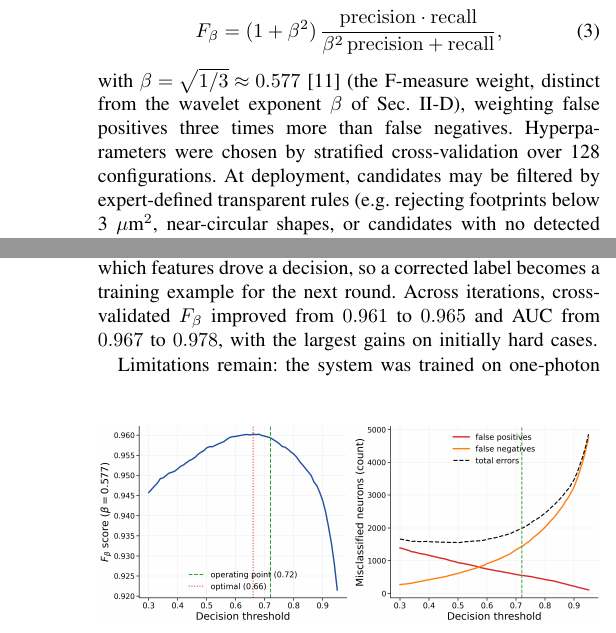
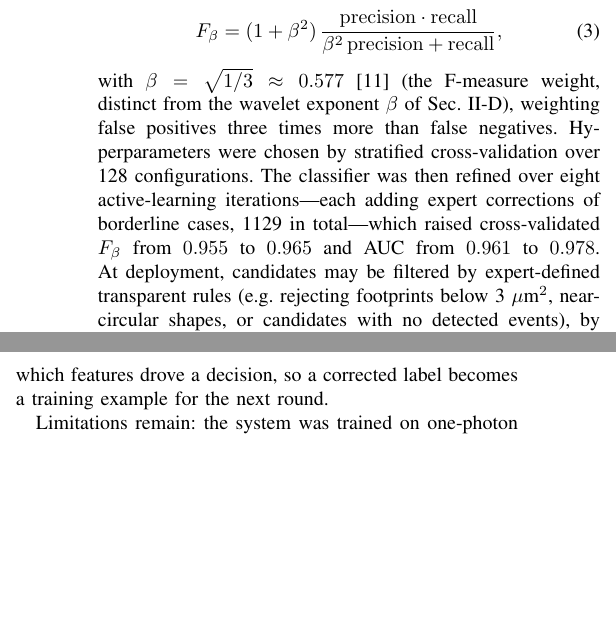
Before and after one commit to iabs-neuro/bearmind, a LaTeX paper (paper/autoinspect/main.tex): two parts of the columns of pages 3 and 4 of 4, joined at a grey line, cut so that both start at the same text, the shorter picture padded with empty space. Compiled offline with pdfLaTeX.

Commit message:
paper: correct iteration metrics (F-beta 0.955->0.965, AUC 0.961->0.978 across iter1-8, 1129 corrections) and move from Discussion to Methods

```diff
--- a/paper/autoinspect/main.tex
+++ b/paper/autoinspect/main.tex
@@ -140,7 +140,7 @@ with intercept $f_0$, per-feature shape functions $f_j$, and $|\mathcal{I}|=20$
 F_\beta=(1+\beta^2)\,\frac{\mathrm{precision}\cdot\mathrm{recall}}{\beta^2\,\mathrm{precision}+\mathrm{recall}},
 \label{eq:fbeta}
 \end{equation}
-with $\beta=\sqrt{1/3}\approx0.577$ \cite{vanRijsbergen1979} (the F-measure weight, distinct from the wavelet exponent $\beta$ of Sec.~\ref{sec:wavelet}), weighting false positives three times more than false negatives. Hyperparameters were chosen by stratified cross-validation over 128 configurations. At deployment, candidates may be filtered by expert-defined transparent rules (e.g.\ rejecting footprints below 3~$\mu$m$^2$, near-circular shapes, or candidates with no detected events), by EBM score at a tunable threshold, or by a hybrid that applies the rules first and the EBM to the remainder.
+with $\beta=\sqrt{1/3}\approx0.577$ \cite{vanRijsbergen1979} (the F-measure weight, distinct from the wavelet exponent $\beta$ of Sec.~\ref{sec:wavelet}), weighting false positives three times more than false negatives. Hyperparameters were chosen by stratified cross-validation over 128 configurations. The classifier was then refined over eight active-learning iterations---each adding expert corrections of borderline cases, 1129 in total---which raised cross-validated $F_\beta$ from $0.955$ to $0.965$ and AUC from $0.961$ to $0.978$. At deployment, candidates may be filtered by expert-defined transparent rules (e.g.\ rejecting footprints below 3~$\mu$m$^2$, near-circular shapes, or candidates with no detected events), by EBM score at a tunable threshold, or by a hybrid that applies the rules first and the EBM to the remainder.
 
 \section{Results}
 \label{sec:results}
@@ -195,7 +195,7 @@ Manual curation of a single session takes one to three hours. With the system pr
 
 \section{Discussion and Conclusion}
 
-We have presented an automated quality-control system that automates the principal manual bottleneck in calcium-imaging preprocessing. Removing duplicates by clustering a correlation network (Sec.~\ref{sec:network}) and characterizing activity through wavelet-detected events (Sec.~\ref{sec:wavelet}) supply the features that prove most discriminative. Interpretability also enables iterative improvement: the additive structure of Eq.~\ref{eq:ebm} exposes which features drove a decision, so a corrected label becomes a training example for the next round. Across iterations, cross-validated $F_\beta$ improved from $0.961$ to $0.965$ and AUC from $0.967$ to $0.978$, with the largest gains on initially hard cases.
+We have presented an automated quality-control system that automates the principal manual bottleneck in calcium-imaging preprocessing. Removing duplicates by clustering a correlation network (Sec.~\ref{sec:network}) and characterizing activity through wavelet-detected events (Sec.~\ref{sec:wavelet}) supply the features that prove most discriminative. Interpretability also enables iterative improvement: the additive structure of Eq.~\ref{eq:ebm} exposes which features drove a decision, so a corrected label becomes a training example for the next round.
 
 Limitations remain: the system was trained on one-photon GCaMP recordings of hippocampal neurons, so transfer to other modalities or cell types may require retraining; entirely silent neurons are inherently ambiguous; and $\sim$20\% of candidates still rely on default kinetics. Natural extensions include tighter coupling to upstream extractors, real-time assessment during acquisition, and session-specific calibration. The broader point is practical: an interpretable model here reaches the accuracy of black-box classifiers while exposing the reason for every decision, and, combined with CNMF-E extraction, reduces curation to reviewing a small set of flagged borderline cases.
 
```
Also changed, not shown: paper/autoinspect/main.pdf.
